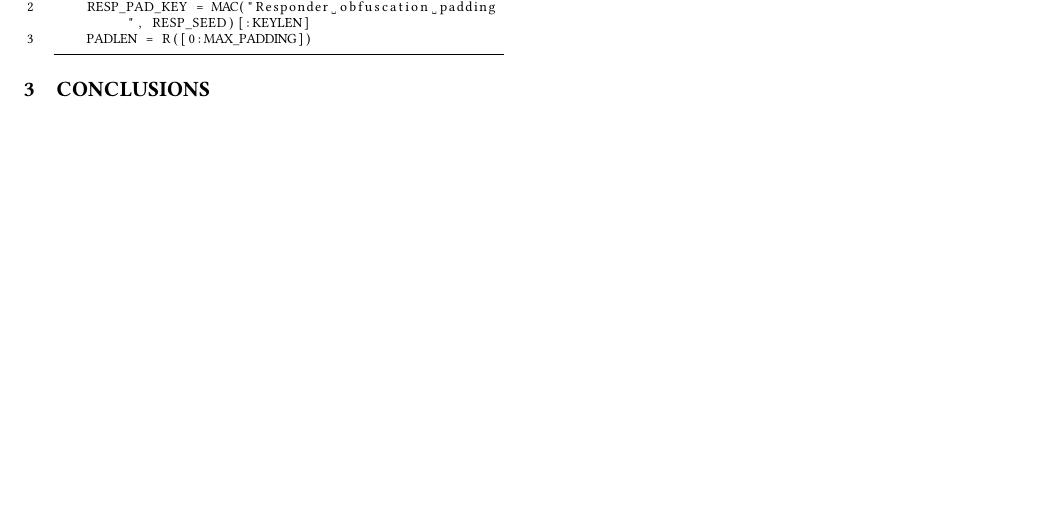
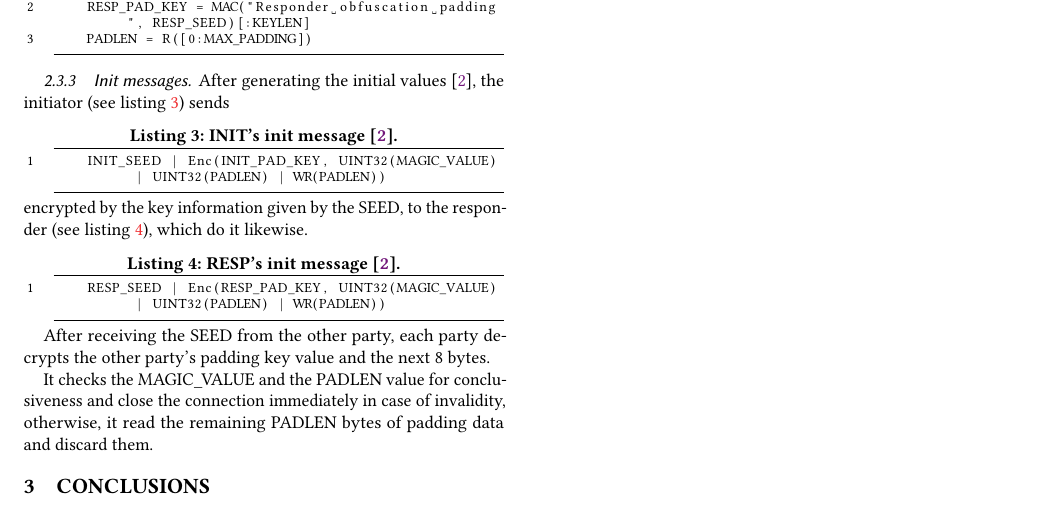
Before and after one commit to Samdney/pt-obfs2, a LaTeX paper (pt-obfs2.tex): part of page 2 of 2, cut so that both start at the same text, the shorter picture padded with empty space. Compiled offline with pdfLaTeX.

Commit message:
Init messages added

```diff
--- a/pt-obfs2.tex
+++ b/pt-obfs2.tex
@@ -220,6 +220,22 @@ The 'responder' do it in the same way.
     RESP_PAD_KEY = MAC("Responder obfuscation padding", RESP_SEED)[:KEYLEN]
     PADLEN = R([0:MAX_PADDING])
 \end{lstlisting}
+% ---------------------------------------
+\subsubsection{Init messages}
+\label{sss:initmessages}
+% ---------------------------------------
+After generating the initial values \cite{TorGitWebObfs2Specification}, the initiator (see listing \ref{lst:INIT_initmessage}) sends
+\begin{lstlisting}[language=C,  tabsize=4, numbers=left, xleftmargin=5.0ex, basicstyle=\footnotesize, breakatwhitespace=false, breaklines=true, frame=tb, caption=INIT's init message \cite{TorGitWebObfs2Specification}., label=lst:INIT_initmessage]
+    INIT_SEED | Enc(INIT_PAD_KEY, UINT32(MAGIC_VALUE) | UINT32(PADLEN) | WR(PADLEN))
+\end{lstlisting}
+encrypted by the key information given by the \lstinline[language=C]{SEED}, to the responder (see listing \ref{lst:RESP_initmessage}), which do it likewise.
+\begin{lstlisting}[language=C,  tabsize=4, numbers=left, xleftmargin=5.0ex, basicstyle=\footnotesize, breakatwhitespace=false, breaklines=true, frame=tb, caption=RESP's init message \cite{TorGitWebObfs2Specification}., label=lst:RESP_initmessage]
+    RESP_SEED | Enc(RESP_PAD_KEY, UINT32(MAGIC_VALUE) | UINT32(PADLEN) | WR(PADLEN))
+\end{lstlisting}
+
+After receiving the SEED from the other party, each party decrypts the other party's padding key value and the next 8 bytes.
+
+It checks the \lstinline[language=C]{MAGIC_VALUE} and the \lstinline[language=C]{PADLEN} value for conclusiveness and close the connection immediately in case of invalidity, otherwise, it read the remaining \lstinline[language=C]{PADLEN} bytes of padding data and discard them.
 % ================================================================================
 \section{Conclusions}
 \label{s:conclusions}
```
Also changed, not shown: pt-obfs2.pdf, pt-obfs2.tex (4 more changed lines).
